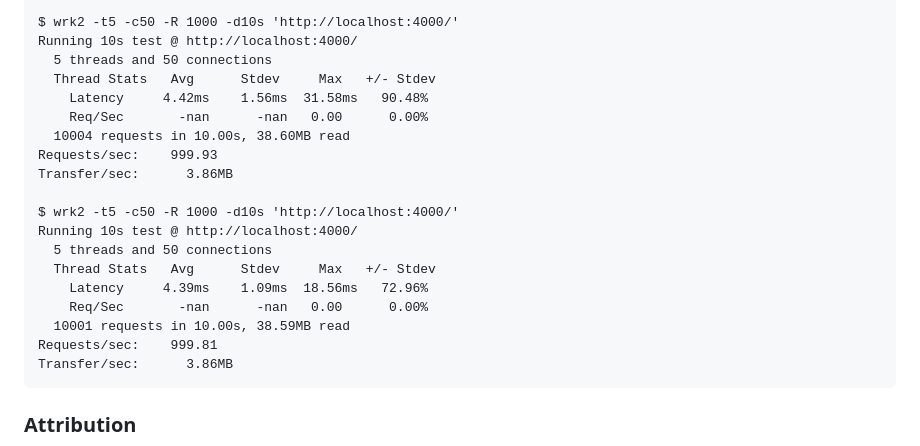
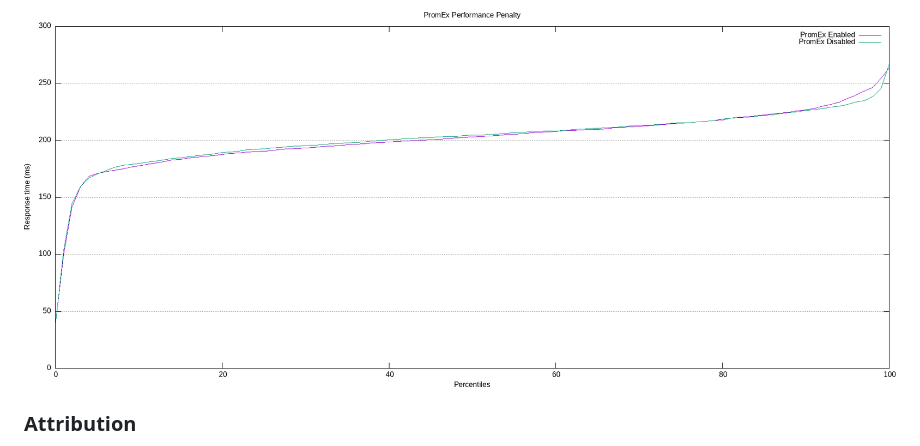
Before and after one commit to akoutmos/prom_ex, a Markdown page: README.md, the part around one of its changes. Rendered like a GitHub page; pictures changed too: guides/images/apache_bench_stress_test.png (added).

Commit message:
Switching to apache bench for stress testing and including gnuplot convenience scripts

````diff
--- a/README.md
+++ b/README.md
@@ -236,24 +265,5 @@ Transfer/sec:      3.86MB
 
-$ wrk2 -t5 -c50 -R 1000 -d10s 'http://localhost:4000/'
-Running 10s test @ http://localhost:4000/
-  5 threads and 50 connections
-  Thread Stats   Avg      Stdev     Max   +/- Stdev
-    Latency     4.42ms    1.56ms  31.58ms   90.48%
-    Req/Sec       -nan      -nan   0.00      0.00%
-  10004 requests in 10.00s, 38.60MB read
-Requests/sec:    999.93
-Transfer/sec:      3.86MB
-
-$ wrk2 -t5 -c50 -R 1000 -d10s 'http://localhost:4000/'
-Running 10s test @ http://localhost:4000/
-  5 threads and 50 connections
-  Thread Stats   Avg      Stdev     Max   +/- Stdev
-    Latency     4.39ms    1.09ms  18.56ms   72.96%
-    Req/Sec       -nan      -nan   0.00      0.00%
-  10001 requests in 10.00s, 38.59MB read
-Requests/sec:    999.81
-Transfer/sec:      3.86MB
-```
+<img align="center" width="100%" src="guides/images/apache_bench_stress_test.png" alt="PromEx Stress Test">
 
 ### Attribution
 
````
Also changed, not shown: other parts of README.md (+85 -56 lines), benchmarks/README.md (added, +160 -0 lines), 10 other files.
